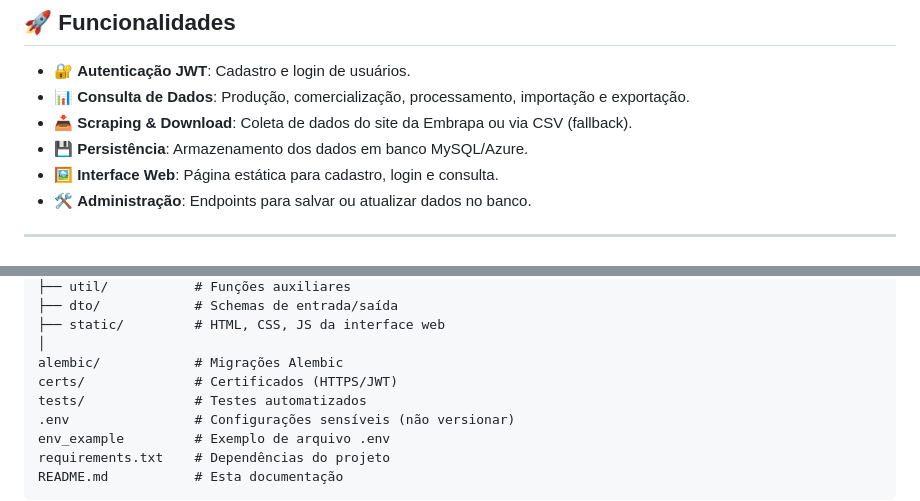
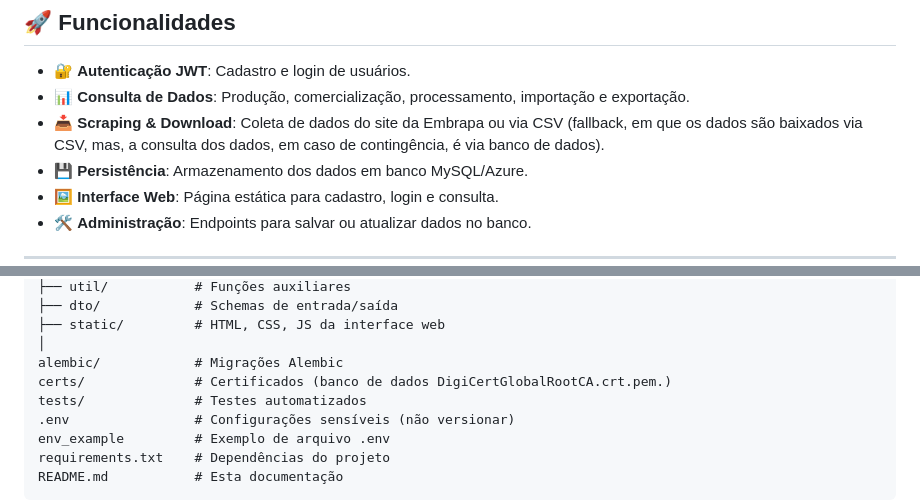
Before and after one commit to lccsanchez/TC-Embrapa-FIAP, a Markdown page: README.md, 2 parts joined by grey strips. GitHub-like rendering.

Commit message:
Ajustes solicitados, exceto pela parte dos submenus

```diff
--- a/README.md
+++ b/README.md
@@ -35,7 +35,7 @@ Funcionalidades principais incluem:
 
 - 🔐 **Autenticação JWT**: Cadastro e login de usuários.
 - 📊 **Consulta de Dados**: Produção, comercialização, processamento, importação e exportação.
-- 📥 **Scraping & Download**: Coleta de dados do site da Embrapa ou via CSV (fallback).
+- 📥 **Scraping & Download**: Coleta de dados do site da Embrapa ou via CSV (fallback, em que os dados são baixados via CSV, mas, a consulta dos dados, em caso de contingência, é via banco de dados).
 - 💾 **Persistência**: Armazenamento dos dados em banco MySQL/Azure.
 - 🖼️ **Interface Web**: Página estática para cadastro, login e consulta.
 - 🛠️ **Administração**: Endpoints para salvar ou atualizar dados no banco.
@@ -173,7 +173,7 @@ app/
 ├── static/         # HTML, CSS, JS da interface web
 │
 alembic/            # Migrações Alembic
-certs/              # Certificados (HTTPS/JWT)
+certs/              # Certificados (banco de dados DigiCertGlobalRootCA.crt.pem.)
 tests/              # Testes automatizados
 .env                # Configurações sensíveis (não versionar)
 env_example         # Exemplo de arquivo .env
```
